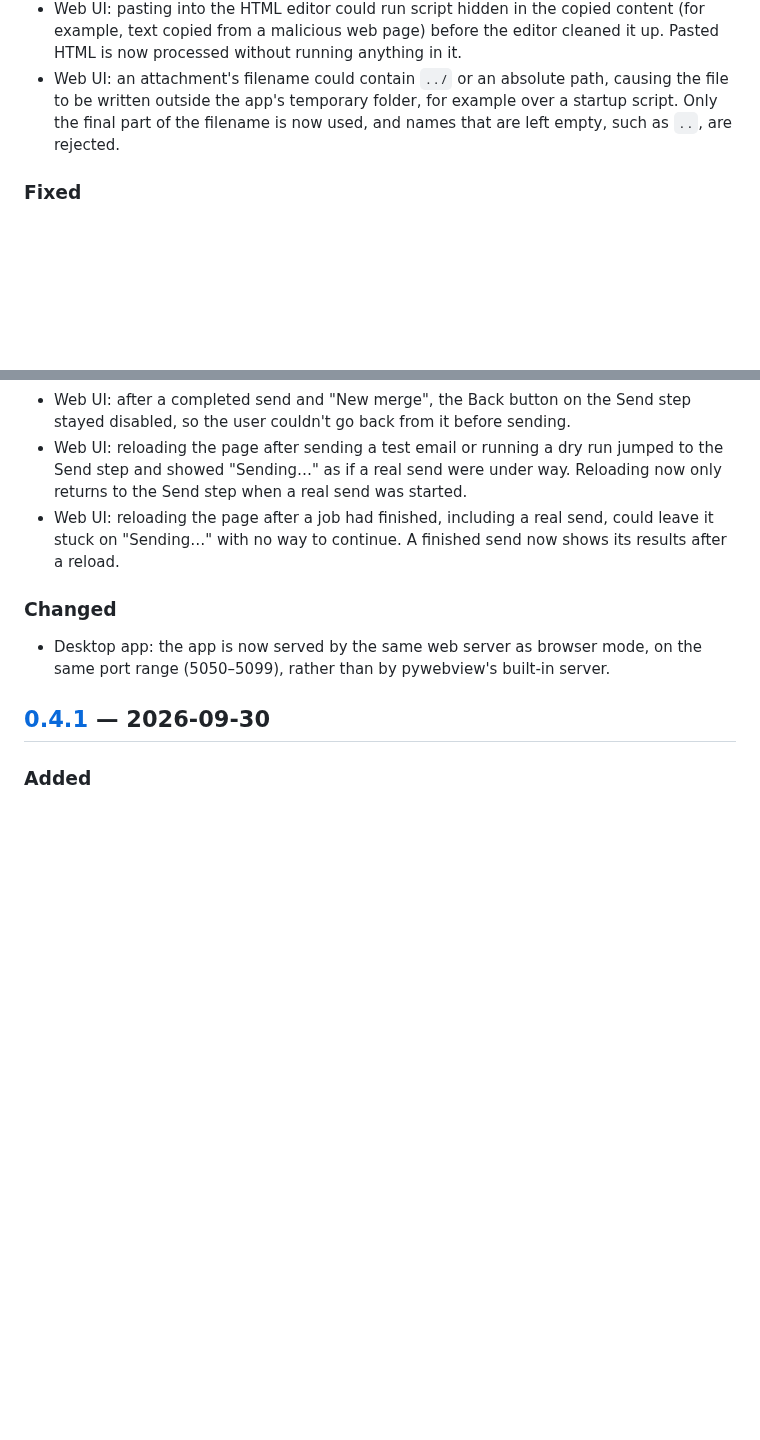
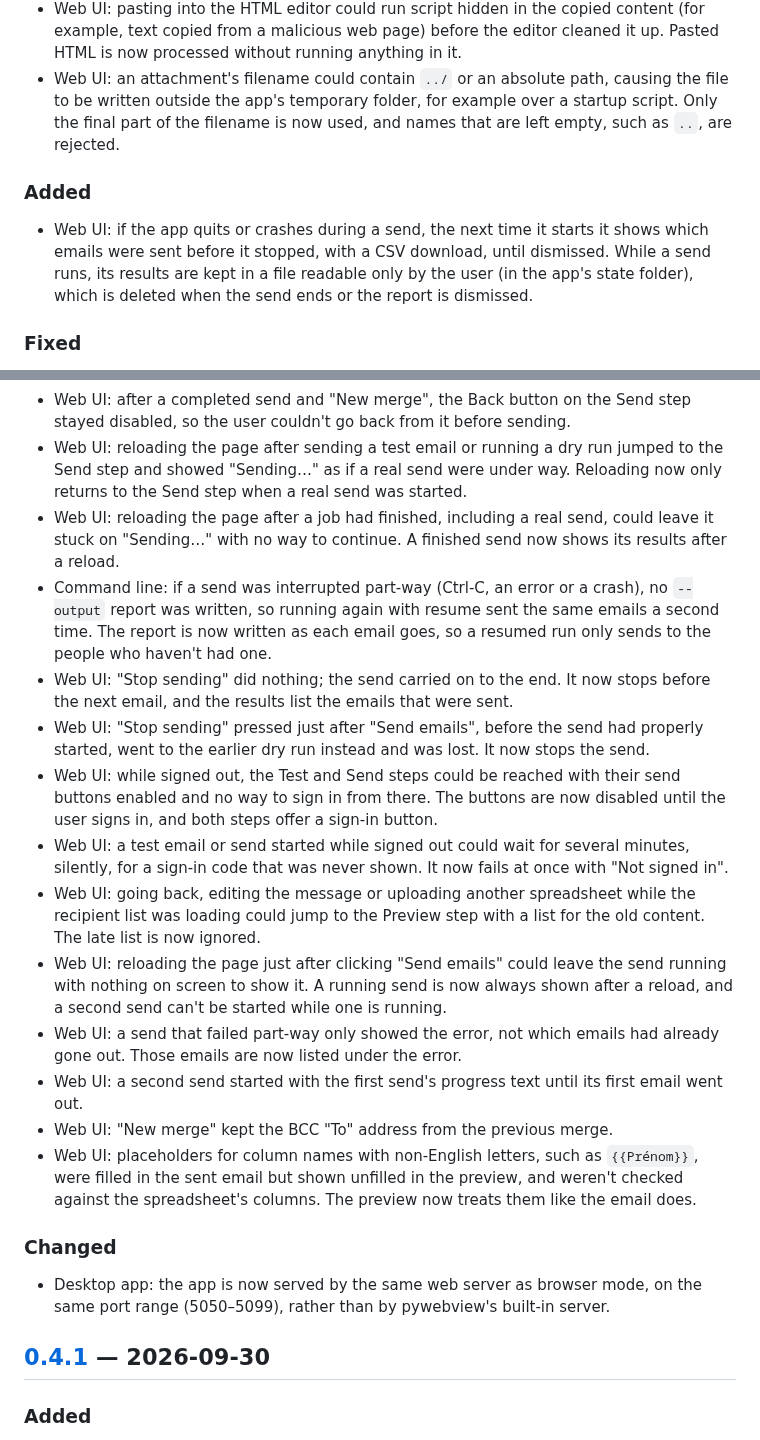
Before and after one commit to sjmurdoch/MergeMail365, a Markdown page: CHANGELOG.md, 2 parts joined by grey strips. Drawn GitHub-style; blank space fills up the shorter version.

Commit message:
Changelog: the workflow fixes found by the model, CLI resume and the interrupted-send report
Co-Authored-By: Claude Opus 5.5 <noreply@anthropic.com>
Claude-Session: https://claude.ai/code/session_01L5oL9WxPZXgJ3C8n88hvDm

```diff
--- a/CHANGELOG.md
+++ b/CHANGELOG.md
@@ -12,6 +12,10 @@ All notable changes to MergeMail365 are recorded here. The format is based on [K
 - Web UI: pasting into the HTML editor could run script hidden in the copied content (for example, text copied from a malicious web page) before the editor cleaned it up. Pasted HTML is now processed without running anything in it.
 - Web UI: an attachment's filename could contain `../` or an absolute path, causing the file to be written outside the app's temporary folder, for example over a startup script. Only the final part of the filename is now used, and names that are left empty, such as `..`, are rejected.
 
+### Added
+
+- Web UI: if the app quits or crashes during a send, the next time it starts it shows which emails were sent before it stopped, with a CSV download, until dismissed. While a send runs, its results are kept in a file readable only by the user (in the app's state folder), which is deleted when the send ends or the report is dismissed.
+
 ### Fixed
 
 - Web UI: attaching two files with the same name no longer sends the second file twice. Both are now attached with their own contents.
@@ -22,6 +26,17 @@ All notable changes to MergeMail365 are recorded here. The format is based on [K
 - Web UI: after a completed send and "New merge", the Back button on the Send step stayed disabled, so the user couldn't go back from it before sending.
 - Web UI: reloading the page after sending a test email or running a dry run jumped to the Send step and showed "Sending…" as if a real send were under way. Reloading now only returns to the Send step when a real send was started.
 - Web UI: reloading the page after a job had finished, including a real send, could leave it stuck on "Sending…" with no way to continue. A finished send now shows its results after a reload.
+- Command line: if a send was interrupted part-way (Ctrl-C, an error or a crash), no `--output` report was written, so running again with resume sent the same emails a second time. The report is now written as each email goes, so a resumed run only sends to the people who haven't had one.
+- Web UI: "Stop sending" did nothing; the send carried on to the end. It now stops before the next email, and the results list the emails that were sent.
+- Web UI: "Stop sending" pressed just after "Send emails", before the send had properly started, went to the earlier dry run instead and was lost. It now stops the send.
+- Web UI: while signed out, the Test and Send steps could be reached with their send buttons enabled and no way to sign in from there. The buttons are now disabled until the user signs in, and both steps offer a sign-in button.
+- Web UI: a test email or send started while signed out could wait for several minutes, silently, for a sign-in code that was never shown. It now fails at once with "Not signed in".
+- Web UI: going back, editing the message or uploading another spreadsheet while the recipient list was loading could jump to the Preview step with a list for the old content. The late list is now ignored.
+- Web UI: reloading the page just after clicking "Send emails" could leave the send running with nothing on screen to show it. A running send is now always shown after a reload, and a second send can't be started while one is running.
+- Web UI: a send that failed part-way only showed the error, not which emails had already gone out. Those emails are now listed under the error.
+- Web UI: a second send started with the first send's progress text until its first email went out.
+- Web UI: "New merge" kept the BCC "To" address from the previous merge.
+- Web UI: placeholders for column names with non-English letters, such as `{{Prénom}}`, were filled in the sent email but shown unfilled in the preview, and weren't checked against the spreadsheet's columns. The preview now treats them like the email does.
 
 ### Changed
 
```
